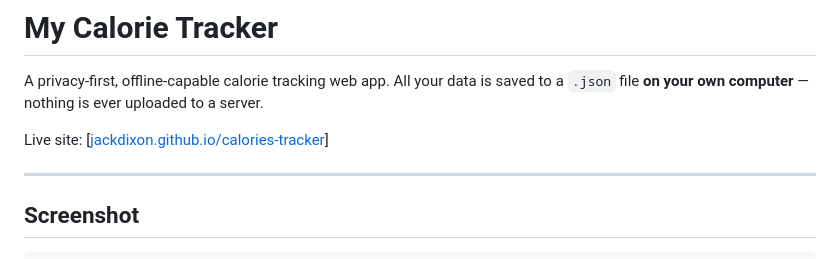
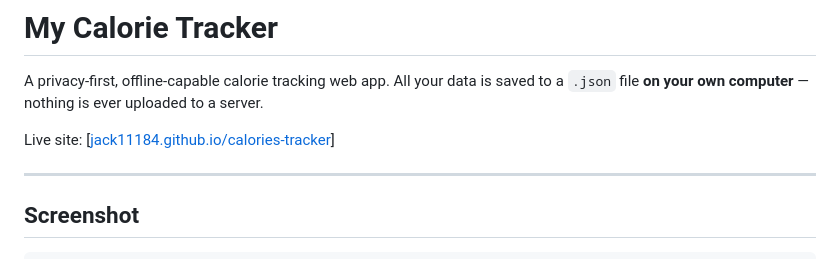
Before and after one commit to jack11184/calories-tracker, a Markdown page: README.md, the part around the change. Drawn GitHub-style.

```diff
--- a/README.md
+++ b/README.md
@@ -2,7 +2,7 @@
 
 A privacy-first, offline-capable calorie tracking web app. All your data is saved to a `.json` file **on your own computer** — nothing is ever uploaded to a server.
 
-Live site: [[jackdixon.github.io/calories-tracker](https://jack11184.github.io/calories-tracker)] <!-- update URL if needed -->
+Live site: [[jack11184.github.io/calories-tracker](https://jack11184.github.io/calories-tracker)] <!-- update URL if needed -->
 
 ---
 
```
